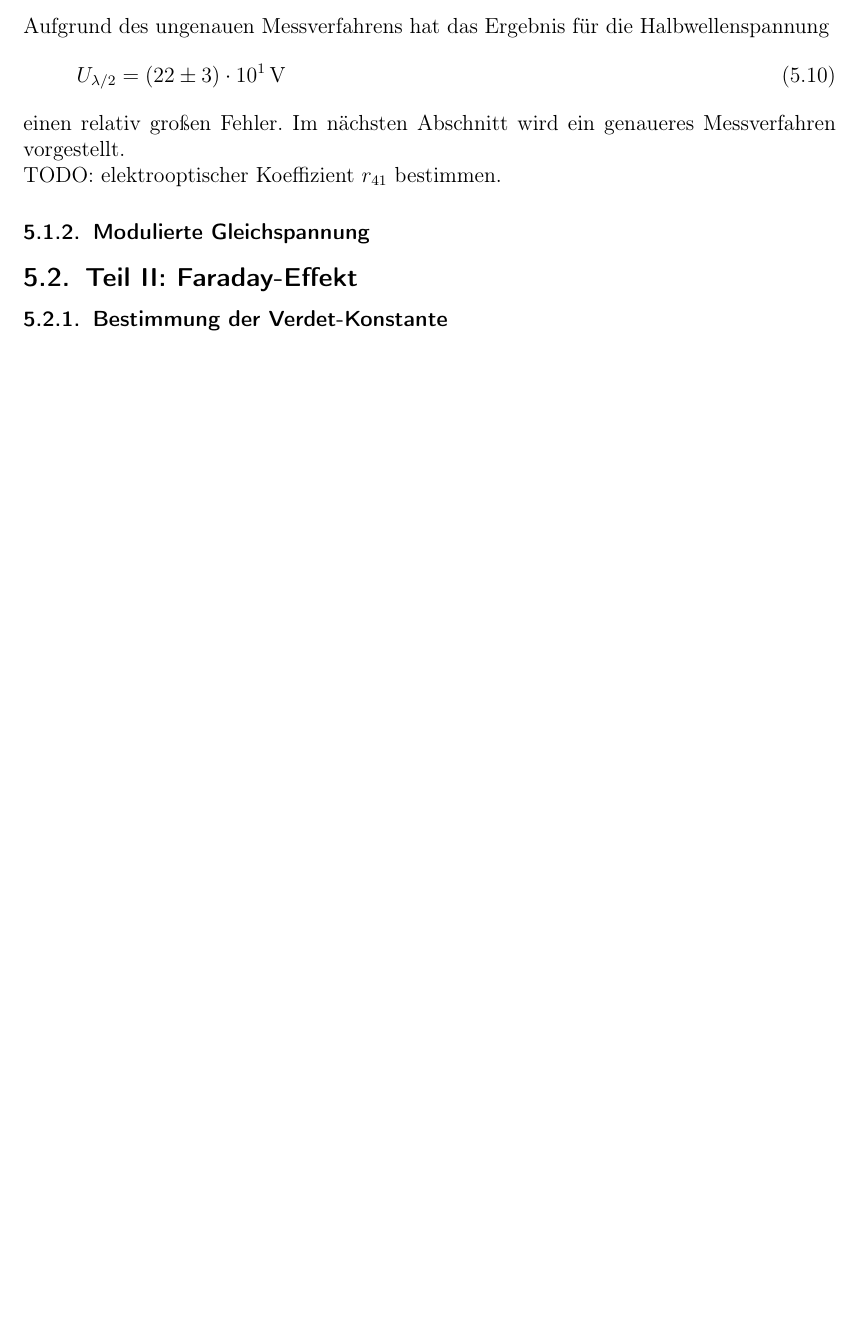
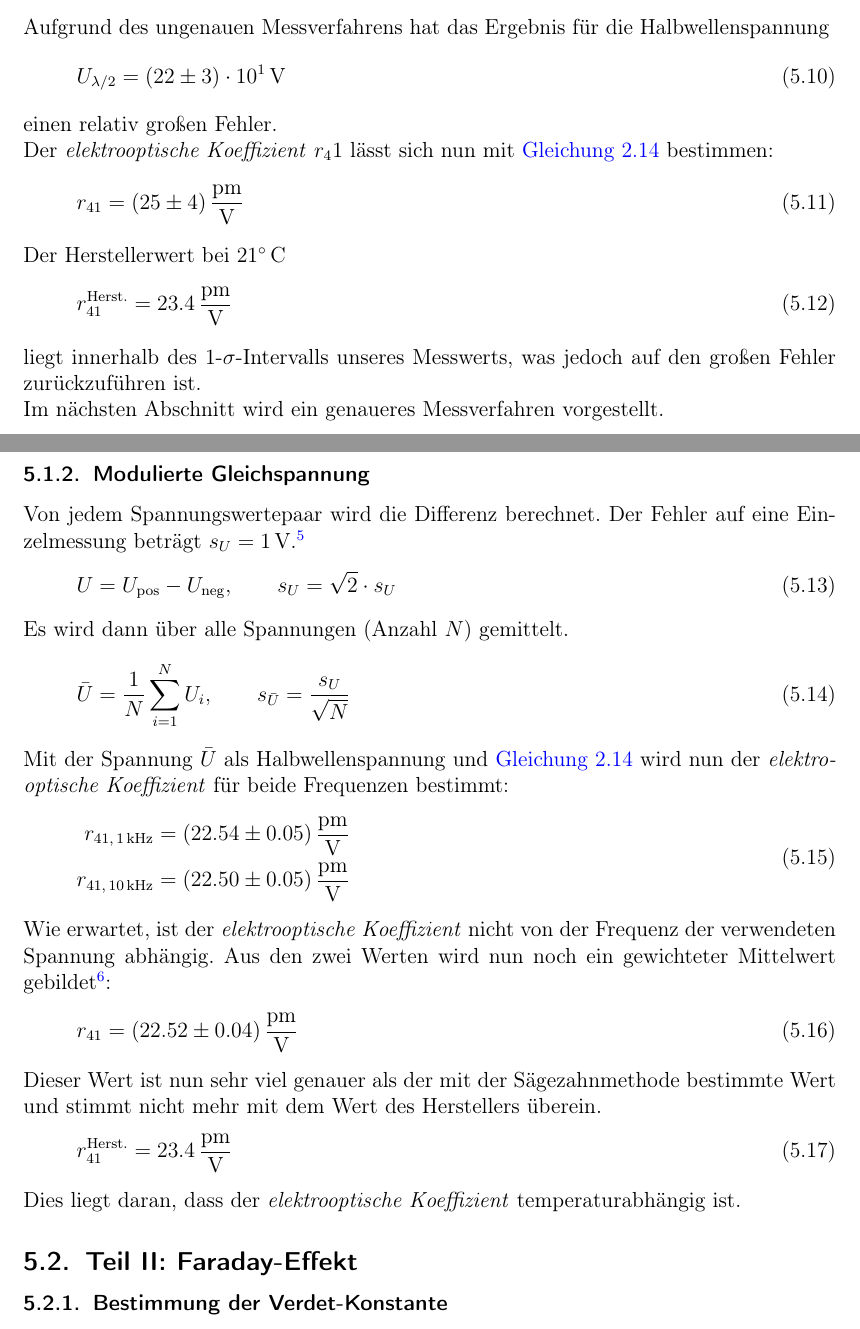
Before and after one commit to Bigben37/FP1, a LaTeX document (0924-FarPock/src/farpock.tex, which reads 0924-FarPock/src/05_Auswertung.tex): part of page 20 of 24 before the commit and two parts of pages 20 and 21 of 24 after it, the two joined at a grey line, cut so that both start at the same text, the shorter picture padded with empty space. Compiled offline with pdfLaTeX.

Commit message:
finished eval pock dc

```diff
--- a/0924-FarPock/src/05_Auswertung.tex
+++ b/0924-FarPock/src/05_Auswertung.tex
@@ -146,12 +146,44 @@
 \begin{equation}
   U_{\lambda / 2}  = (22 \pm 3) \cdot 10^1\,\text{V}
 \end{equation}
-einen relativ großen Fehler. %TODO r41 bestimmen
+einen relativ großen Fehler. \\
+Der \emph{elektrooptische Koeffizient} $r_41$ lässt sich nun mit \autoref{eq:r41} bestimmen:
+\begin{equation}
+  r_{41} = (25 \pm 4)\, \frac{\text{pm}}{\text{V}}
+\end{equation}
+Der Herstellerwert bei $21^\circ\,$C
+\begin{equation}
+  r_{41}^{\text{Herst.}} = 23.4 \, \frac{\text{pm}}{\text{V}}
+\end{equation}
+liegt innerhalb des $1$-$\sigma$-Intervalls unseres Messwerts, was jedoch auf den großen Fehler zurückzuführen ist.\\
 Im nächsten Abschnitt wird ein genaueres Messverfahren vorgestellt.
-\\ TODO: elektrooptischer Koeffizient $r_{41}$ bestimmen.
-
 \subsubsection{Modulierte Gleichspannung}
-
+Von jedem Spannungswertepaar wird die Differenz berechnet.
+Der Fehler auf eine Einzelmessung beträgt $s_U = 1$\,V.\footnote{Geschätzter Ablese- / Einstellfehler.}
+\begin{equation}
+  U = U_{\text{pos}} - U_{\text{neg}}, \qquad s_U = \sqrt{2} \cdot s_U
+\end{equation}
+Es wird dann über alle Spannungen (Anzahl $N$) gemittelt.
+\begin{equation}
+  \bar{U} = \frac{1}{N} \sum_{i=1}^{N} U_i, \qquad s_{\bar{U}} = \frac{s_U}{\sqrt{N}}
+\end{equation}
+Mit der Spannung $\bar{U}$ als Halbwellenspannung und \autoref{eq:r41} wird nun der \emph{elektrooptische Koeffizient} für beide Frequenzen bestimmt:
+\begin{equation}
+  \begin{split}
+    r_{41,\, 1\,\text{kHz}}  &= (22.54 \pm 0.05) \, \frac{\text{pm}}{\text{V}} \\
+    r_{41,\, 10\,\text{kHz}} &= (22.50 \pm 0.05) \, \frac{\text{pm}}{\text{V}}
+  \end{split}
+\end{equation}
+Wie erwartet, ist der \emph{elektrooptische Koeffizient} nicht von der Frequenz der verwendeten Spannung abhängig. Aus den zwei Werten wird
+nun noch ein gewichteter Mittelwert gebildet\footnote{Es wird hier mit den genauen Werten gerechnet, nicht den gerundeten.}:
+\begin{equation}
+  r_{41} = (22.52 \pm 0.04) \, \frac{\text{pm}}{\text{V}}
+\end{equation}
+Dieser Wert ist nun sehr viel genauer als der mit der Sägezahnmethode bestimmte Wert und stimmt nicht mehr mit dem Wert des Herstellers überein.
+\begin{equation}
+  r_{41}^{\text{Herst.}} = 23.4 \, \frac{\text{pm}}{\text{V}}
+\end{equation}
+Dies liegt daran, dass der \emph{elektrooptische Koeffizient} temperaturabhängig ist.
 \subsection{Teil II: Faraday-Effekt}
 \subsubsection{Bestimmung der Verdet-Konstante}
 Für jede Spannung $I$ wurde $N=4$ mal der entsprechende Winkel $\alpha_i$ gemessen. Der Fehler einer Einzelmessung des Winkels wurde auf
```
Also changed, not shown: 0924-FarPock/calc/pock_dc.txt (added, +4 -0 lines), 0924-FarPock/src/02_Grundlagen.tex (+2 -1 lines), 0924-FarPock/src/farpock.tex (+2 -1 lines), 0924-FarPock/src/05_Auswertung.tex (1 more changed lines), 3 other files.
